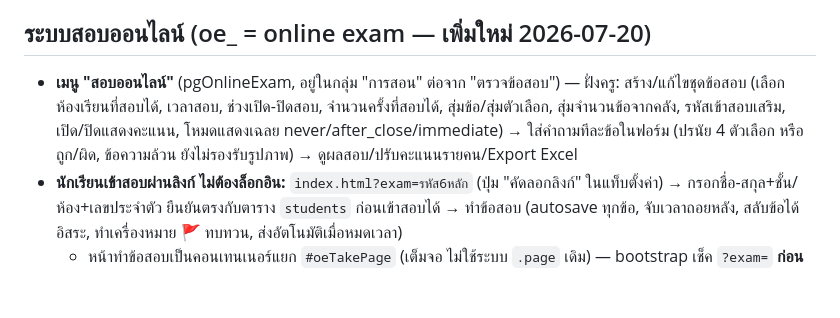
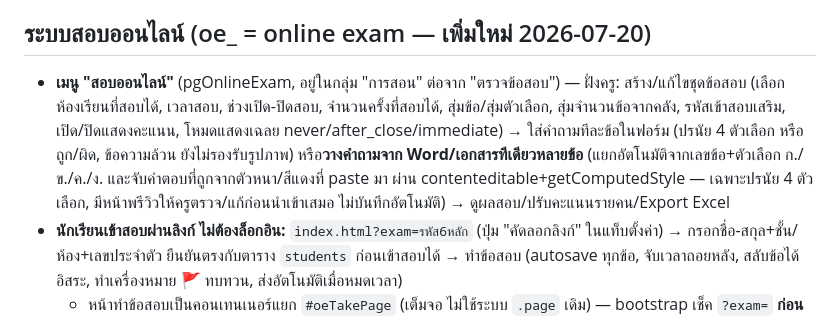
Before and after one commit to kallaya598-bit/nayangklak-school, a Markdown page: CLAUDE.md, the part around the change. GitHub-like rendering; blank space fills up the shorter version.

Commit message:
Document paste-and-parse question import in CLAUDE.md

```diff
--- a/CLAUDE.md
+++ b/CLAUDE.md
@@ -164,7 +164,7 @@ enrollments, assignment_teachers + ALTER timetable/subject_attendance/grade_stru
 - ✅ bookmarklet ชี้ `https://kallaya598-bit.github.io/nayangklak-school/sgs-helper.js` — deploy แล้ว (2026-07-14) และ **ทดสอบกับ SGS จริงผ่านแล้ว ใช้งานได้ดี**
 
 ## ระบบสอบออนไลน์ (oe_ = online exam — เพิ่มใหม่ 2026-07-20)
-- **เมนู "สอบออนไลน์"** (pgOnlineExam, อยู่ในกลุ่ม "การสอน" ต่อจาก "ตรวจข้อสอบ") — ฝั่งครู: สร้าง/แก้ไขชุดข้อสอบ (เลือกห้องเรียนที่สอบได้, เวลาสอบ, ช่วงเปิด-ปิดสอบ, จำนวนครั้งที่สอบได้, สุ่มข้อ/สุ่มตัวเลือก, สุ่มจำนวนข้อจากคลัง, รหัสเข้าสอบเสริม, เปิด/ปิดแสดงคะแนน, โหมดแสดงเฉลย never/after_close/immediate) → ใส่คำถามทีละข้อในฟอร์ม (ปรนัย 4 ตัวเลือก หรือ ถูก/ผิด, ข้อความล้วน ยังไม่รองรับรูปภาพ) → ดูผลสอบ/ปรับคะแนนรายคน/Export Excel
+- **เมนู "สอบออนไลน์"** (pgOnlineExam, อยู่ในกลุ่ม "การสอน" ต่อจาก "ตรวจข้อสอบ") — ฝั่งครู: สร้าง/แก้ไขชุดข้อสอบ (เลือกห้องเรียนที่สอบได้, เวลาสอบ, ช่วงเปิด-ปิดสอบ, จำนวนครั้งที่สอบได้, สุ่มข้อ/สุ่มตัวเลือก, สุ่มจำนวนข้อจากคลัง, รหัสเข้าสอบเสริม, เปิด/ปิดแสดงคะแนน, โหมดแสดงเฉลย never/after_close/immediate) → ใส่คำถามทีละข้อในฟอร์ม (ปรนัย 4 ตัวเลือก หรือ ถูก/ผิด, ข้อความล้วน ยังไม่รองรับรูปภาพ) หรือ**วางคำถามจาก Word/เอกสารทีเดียวหลายข้อ** (แยกอัตโนมัติจากเลขข้อ+ตัวเลือก ก./ข./ค./ง. และจับคำตอบที่ถูกจากตัวหนา/สีแดงที่ paste มา ผ่าน contenteditable+getComputedStyle — เฉพาะปรนัย 4 ตัวเลือก, มีหน้าพรีวิวให้ครูตรวจ/แก้ก่อนนำเข้าเสมอ ไม่บันทึกอัตโนมัติ) → ดูผลสอบ/ปรับคะแนนรายคน/Export Excel
 - **นักเรียนเข้าสอบผ่านลิงก์ ไม่ต้องล็อกอิน:** `index.html?exam=รหัส6หลัก` (ปุ่ม "คัดลอกลิงก์" ในแท็บตั้งค่า) → กรอกชื่อ-สกุล+ชั้น/ห้อง+เลขประจำตัว ยืนยันตรงกับตาราง `students` ก่อนเข้าสอบได้ → ทำข้อสอบ (autosave ทุกข้อ, จับเวลาถอยหลัง, สลับข้อได้อิสระ, ทำเครื่องหมาย 🚩 ทบทวน, ส่งอัตโนมัติเมื่อหมดเวลา)
   - หน้าทำข้อสอบเป็นคอนเทนเนอร์แยก `#oeTakePage` (เต็มจอ ไม่ใช้ระบบ `.page` เดิม) — bootstrap เช็ค `?exam=` **ก่อน** logic resume session ปกติเสมอ (ดู `oeTakeCheckBoot()` ท้ายไฟล์) จึงไม่กระทบผู้ใช้ครู/แอดมินที่ล็อกอินอยู่
   - **กันทุจริตระดับกลาง:** ขอ fullscreen ตอนเริ่มสอบ (เบราว์เซอร์ที่ไม่รองรับ เช่น iOS Safari จะข้ามเงียบๆ ไม่บล็อกการสอบ) + นับครั้งสลับแท็บ/ออกจาก fullscreen (`oe_log_event` RPC) → ครบ 3 ครั้งส่งข้อสอบอัตโนมัติ + บันทึกลง `oe_events`
```
